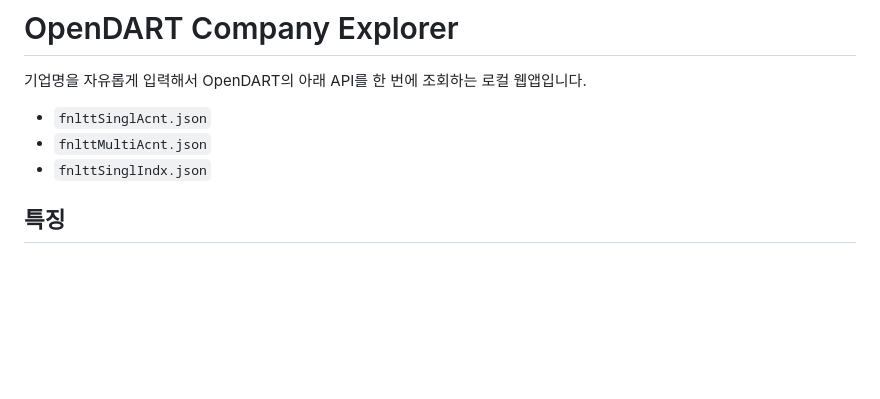
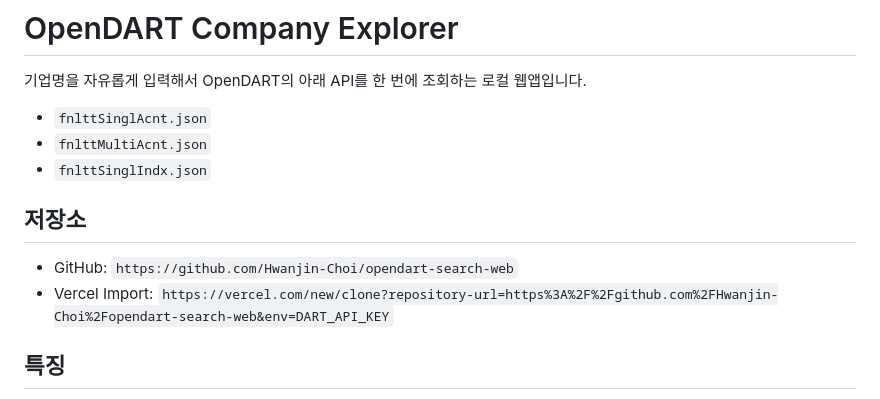
Before and after one commit to Hwanjin-Choi/opendart-search-web, a Markdown page: README.md, the part around the change. Drawn GitHub-style; blank space fills up the shorter version.

Commit message:
Add repo and Vercel import links

```diff
--- a/README.md
+++ b/README.md
@@ -5,6 +5,11 @@
 - `fnlttSinglAcnt.json`
 - `fnlttMultiAcnt.json`
 - `fnlttSinglIndx.json`
+
+## 저장소
+
+- GitHub: `https://github.com/Hwanjin-Choi/opendart-search-web`
+- Vercel Import: `https://vercel.com/new/clone?repository-url=https%3A%2F%2Fgithub.com%2FHwanjin-Choi%2Fopendart-search-web&env=DART_API_KEY`
 
 ## 특징
 
```
